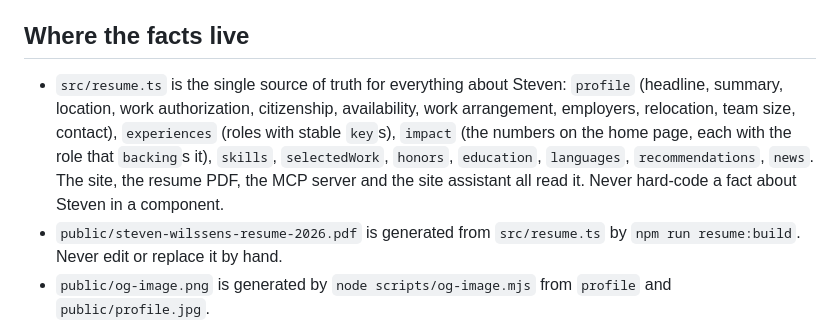
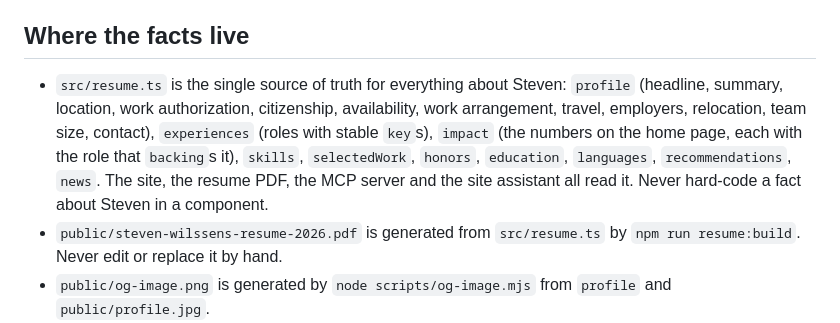
Before and after one commit to stewils/stevenwilssens.com, a Markdown page: CLAUDE.md, the part around the change. Drawn GitHub-style.

Commit message:
CLAUDE.md: the profile list names travel next to the other work facts
Co-Authored-By: Claude Opus 5.5 (1M context) <noreply@anthropic.com>

```diff
--- a/CLAUDE.md
+++ b/CLAUDE.md
@@ -4,7 +4,7 @@ Steven Wilssens's resume site, read mostly by recruiters and hiring managers. Re
 
 ## Where the facts live
 
-- `src/resume.ts` is the single source of truth for everything about Steven: `profile` (headline, summary, location, work authorization, citizenship, availability, work arrangement, employers, relocation, team size, contact), `experiences` (roles with stable `key`s), `impact` (the numbers on the home page, each with the role that `backing`s it), `skills`, `selectedWork`, `honors`, `education`, `languages`, `recommendations`, `news`. The site, the resume PDF, the MCP server and the site assistant all read it. Never hard-code a fact about Steven in a component.
+- `src/resume.ts` is the single source of truth for everything about Steven: `profile` (headline, summary, location, work authorization, citizenship, availability, work arrangement, travel, employers, relocation, team size, contact), `experiences` (roles with stable `key`s), `impact` (the numbers on the home page, each with the role that `backing`s it), `skills`, `selectedWork`, `honors`, `education`, `languages`, `recommendations`, `news`. The site, the resume PDF, the MCP server and the site assistant all read it. Never hard-code a fact about Steven in a component.
 - `public/steven-wilssens-resume-2026.pdf` is generated from `src/resume.ts` by `npm run resume:build`. Never edit or replace it by hand.
 - `public/og-image.png` is generated by `node scripts/og-image.mjs` from `profile` and `public/profile.jpg`.
 
```
